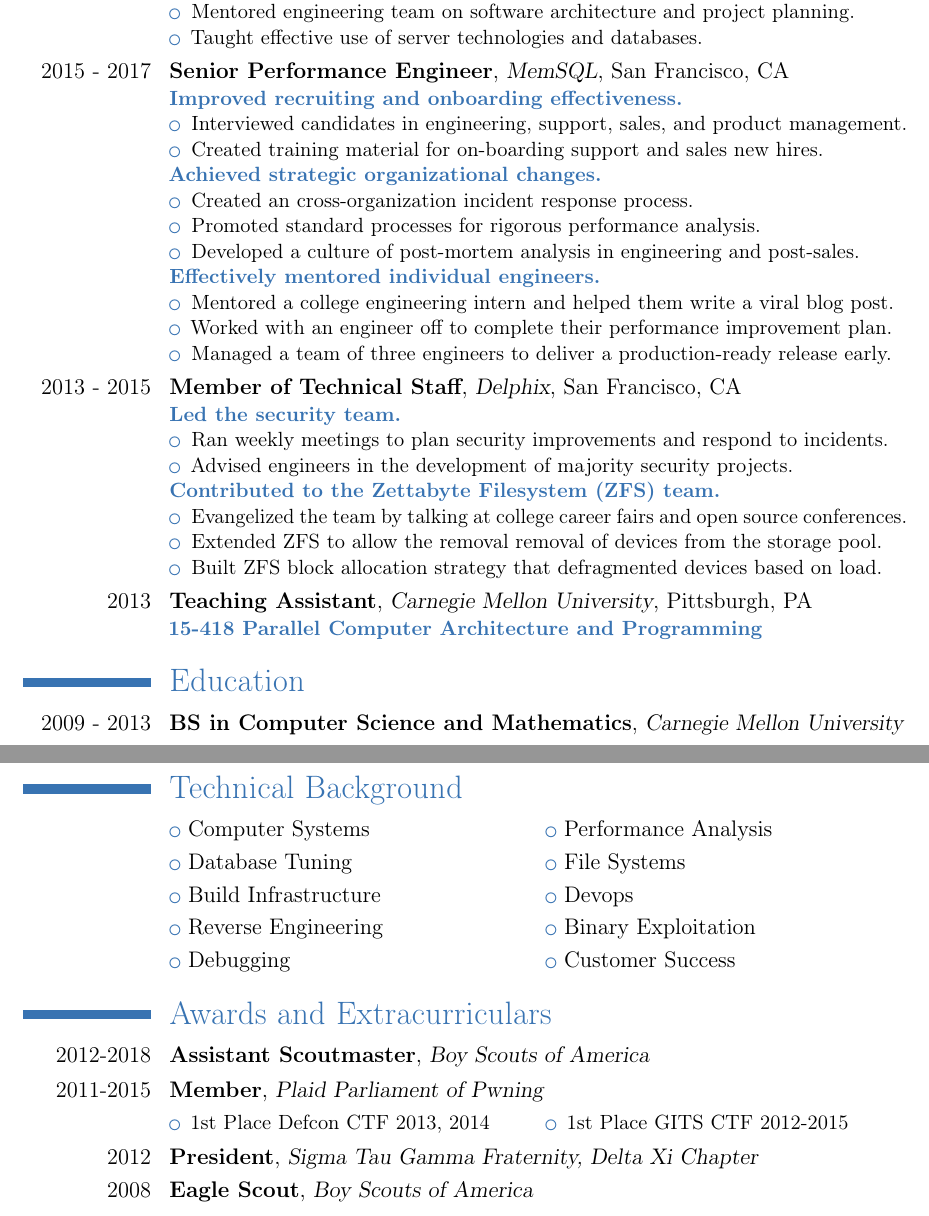
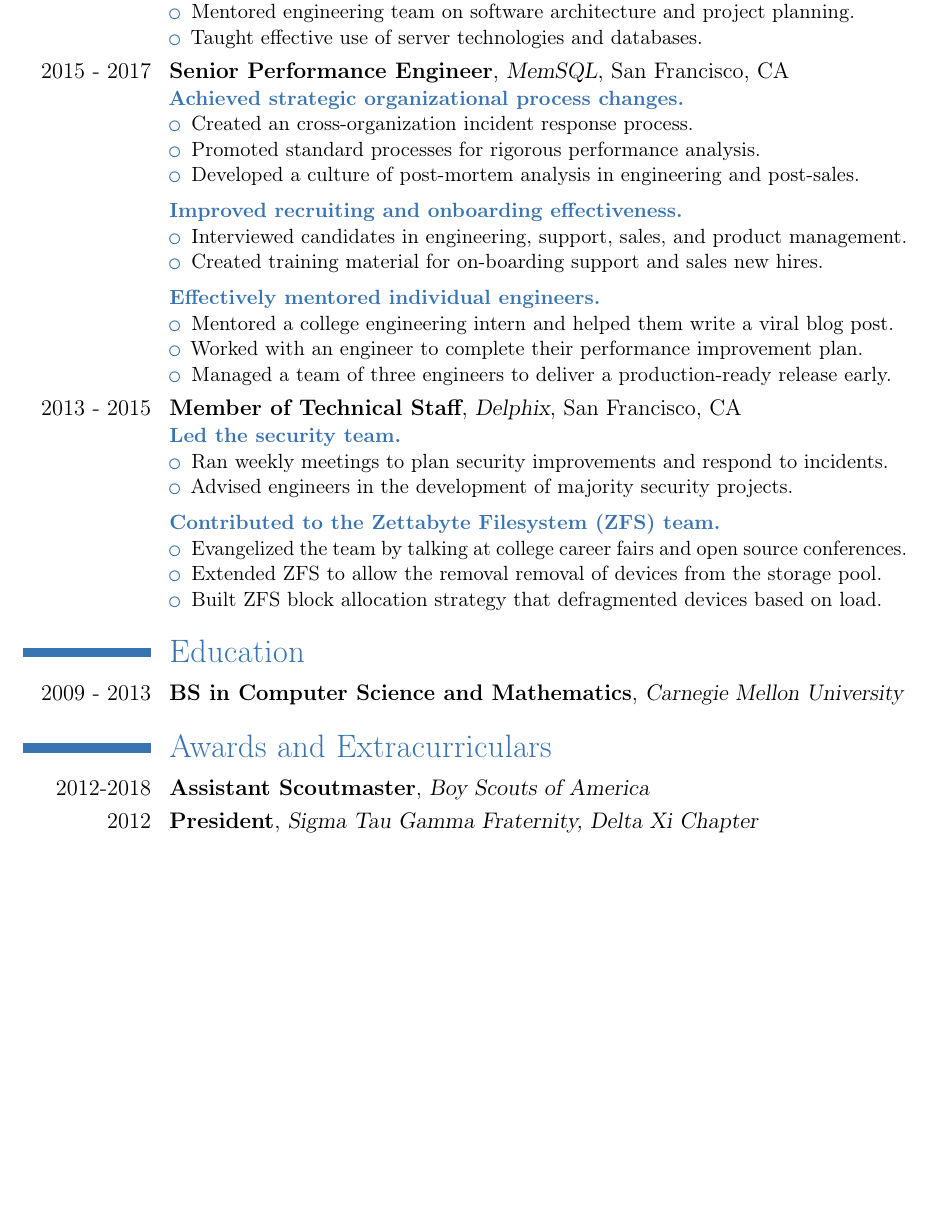
Before and after one commit to awreece/resume, a LaTeX CV (resume.tex): two parts of pages 1 and 2 of 2 before the commit and part of the page after it, the two joined at a grey line, cut so that both start at the same text, the shorter picture padded with empty space. Compiled offline with pdfLaTeX.

Commit message:
back to 1 page

```diff
--- a/resume.tex
+++ b/resume.tex
@@ -43,6 +43,8 @@
 
 \newcommand{\cventrysection}[1]{\textcolor{color1}{\textbf{#1}}}
 
+\newcommand{\entrysectionspace}{2mm}
+
 %----------------------------------------------------------------------------------
 %            content
 %----------------------------------------------------------------------------------
@@ -61,21 +63,23 @@
 }
 
 \cventry{2015 - 2017}{Senior Performance Engineer}{MemSQL}{San Francisco, CA}{}{
+\cventrysection{Achieved strategic organizational process changes.}
+\begin{itemize}
+ \item Created an cross-organization incident response process.
+ \item Promoted standard processes for rigorous performance analysis.
+ \item Developed a culture of post-mortem analysis in engineering and post-sales.
+\end{itemize}
+\vspace{\entrysectionspace}
 \cventrysection{Improved recruiting and onboarding effectiveness.}
 \begin{itemize}
  \item Interviewed candidates in engineering, support, sales, and product management.
  \item Created training material for on-boarding support and sales new hires.
 \end{itemize}
-\cventrysection{Achieved strategic organizational changes.}
-\begin{itemize}
- \item Created an cross-organization incident response process.
- \item Promoted standard processes for rigorous performance analysis.
- \item Developed a culture of post-mortem analysis in engineering and post-sales.
-\end{itemize}
+\vspace{\entrysectionspace}
 \cventrysection{Effectively mentored individual engineers.}
 \begin{itemize}
  \item Mentored a college engineering intern and helped them write a viral blog post.
- \item Worked with an engineer off to complete their performance improvement plan.
+ \item Worked with an engineer to complete their performance improvement plan.
  \item Managed a team of three engineers to deliver a production-ready release early.
 \end{itemize}
  }
@@ -88,6 +92,7 @@
 % \item Created a signing server that provided code signatures for authenticated upgrades.
 % \item Advised the implementation of challenge/response login to Delphix engine.
 \end{itemize}
+\vspace{\entrysectionspace}
 % \cventrysection{Owner of developer build infrastructure.}
 % \begin{itemize}
 % \item Introduced Puppet and Jenkins Job DSL to manage server configuration.
@@ -103,10 +108,10 @@
 \end{itemize}
  }
 
-\cventry{2013}{Teaching Assistant}{Carnegie Mellon University}{Pittsburgh, PA}{}
-{
-\cventrysection{15-418 Parallel Computer Architecture and Programming}
-}
+%\cventry{2013}{Teaching Assistant}{Carnegie Mellon University}{Pittsburgh, PA}{}
+%{
+%\cventrysection{15-418 Parallel Computer Architecture and Programming}
+%}
 
 % \cventry{2012}{Software Engineer Intern}{Apple Inc.}{Cupertino, CA}{}{
 % \cventrysection{OSX Performance Team}
@@ -144,29 +149,26 @@
 
 \section{Education}
 \cventry{2009 - 2013}{BS in Computer Science and Mathematics}{Carnegie Mellon
-University}{}{}{
-}
+University}{}{}{}
 
-\pagebreak
-
-\section{Technical Background}
-\cvlistdoubleitem{Computer Systems}{Performance Analysis}
-\cvlistdoubleitem{Database Tuning}{File Systems}
-\cvlistdoubleitem{Build Infrastructure}{Devops}
-\cvlistdoubleitem{Reverse Engineering}{Binary Exploitation}
-\cvlistdoubleitem{Debugging}{Customer Success}
+%\section{Technical Background}
+%\cvlistdoubleitem{Computer Systems}{Performance Analysis}
+%\cvlistdoubleitem{Database Tuning}{File Systems}
+%\cvlistdoubleitem{Build Infrastructure}{Devops}
+%\cvlistdoubleitem{Reverse Engineering}{Binary Exploitation}
+%\cvlistdoubleitem{Debugging}{Customer Success}
 
 \section{Awards and Extracurriculars}
 \cventry{2012-2018}{Assistant Scoutmaster}{Boy Scouts of America}{}{}{}
-\cventry{2011-2015}{Member}{Plaid Parliament of Pwning}{}{}{
-\begin{multicols}{2}
-\begin{itemize}
-\item 1st Place Defcon CTF 2013, 2014
-\item 1st Place GITS CTF 2012-2015
-\end{itemize}
-\end{multicols}
-}
+%\cventry{2011-2015}{Member}{Plaid Parliament of Pwning}{}{}{
+%\begin{multicols}{2}
+%\begin{itemize}
+%\item 1st Place Defcon CTF 2013, 2014
+%\item 1st Place GITS CTF 2012-2015
+%\end{itemize}
+%\end{multicols}
+%}
 \cventry{2012}{President}{Sigma Tau Gamma Fraternity, Delta Xi Chapter}{}{}{}
-\cventry{2008}{Eagle Scout}{Boy Scouts of America}{}{}{}
+% \cventry{2008}{Eagle Scout}{Boy Scouts of America}{}{}{}
 
 \end{document}
```
